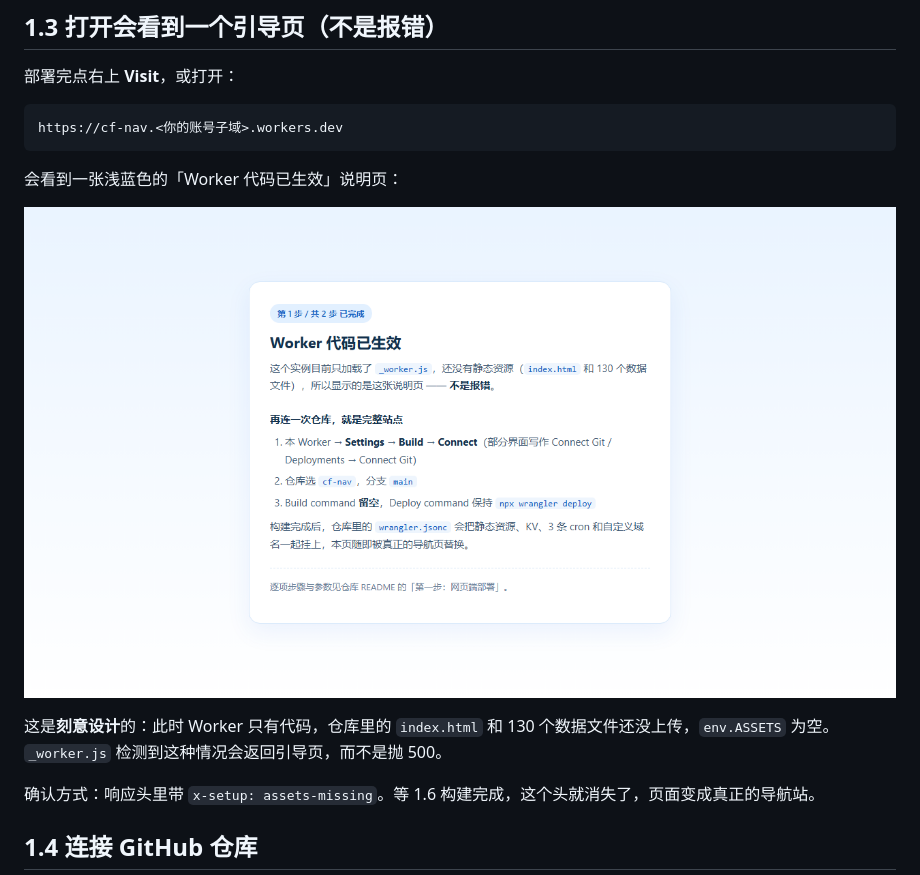
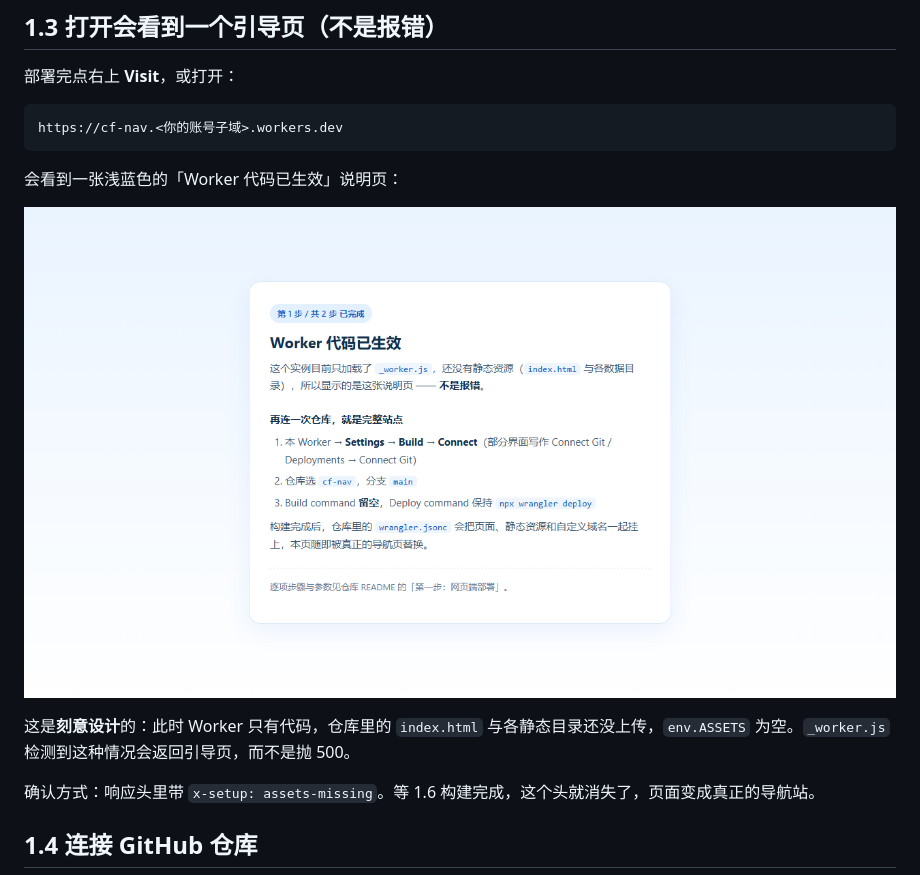
Before and after one commit to looomix/cf-nav, a Markdown page: README.md, the part around the change. Rendered like a GitHub page; pictures changed too: assets/worker-setup.png.

Commit message:
docs: 更新引导页截图与 1.3 措辞（不再提 KV/数据文件数量）

```diff
--- a/README.md
+++ b/README.md
@@ -77,7 +77,7 @@ https://cf-nav.<你的账号子域>.workers.dev
 
 ![只贴了 _worker.js、还没连仓库时打开的引导页](assets/worker-setup.png)
 
-这是**刻意设计**的：此时 Worker 只有代码，仓库里的 `index.html` 和 130 个数据文件还没上传，`env.ASSETS` 为空。`_worker.js` 检测到这种情况会返回引导页，而不是抛 500。
+这是**刻意设计**的：此时 Worker 只有代码，仓库里的 `index.html` 与各静态目录还没上传，`env.ASSETS` 为空。`_worker.js` 检测到这种情况会返回引导页，而不是抛 500。
 
 确认方式：响应头里带 `x-setup: assets-missing`。等 1.6 构建完成，这个头就消失了，页面变成真正的导航站。
 
```
